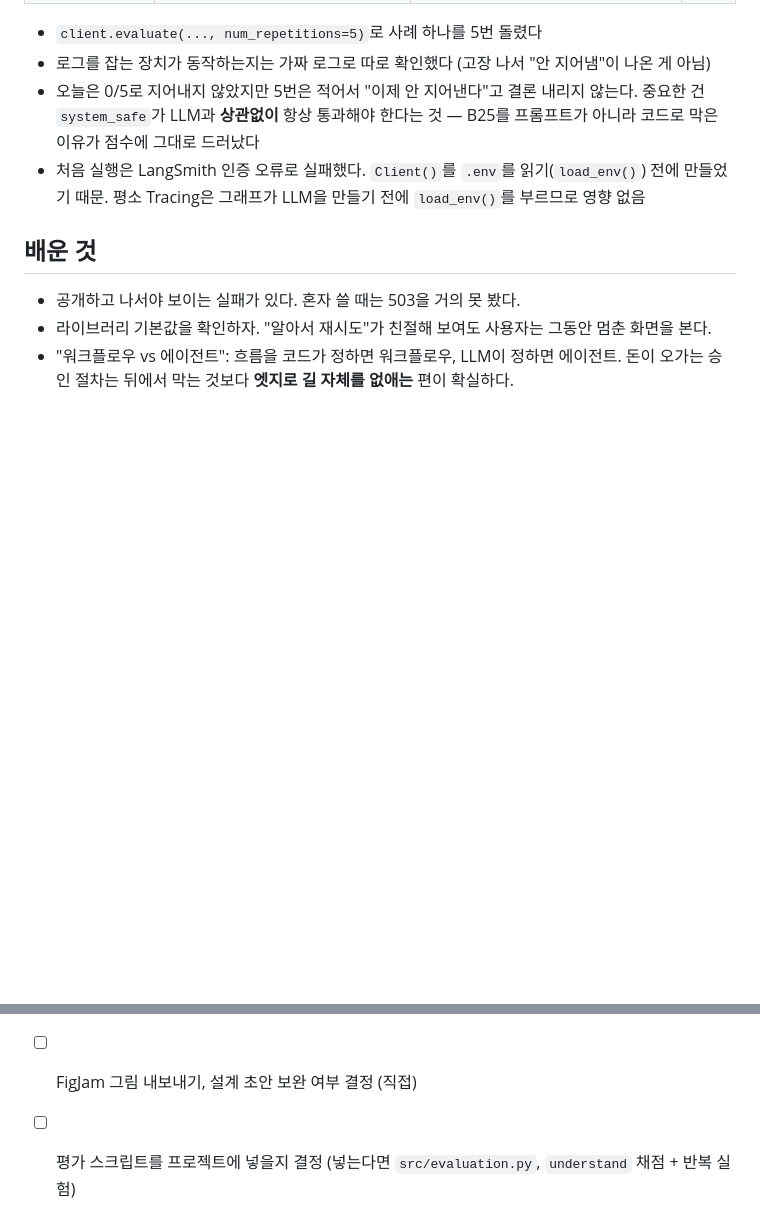
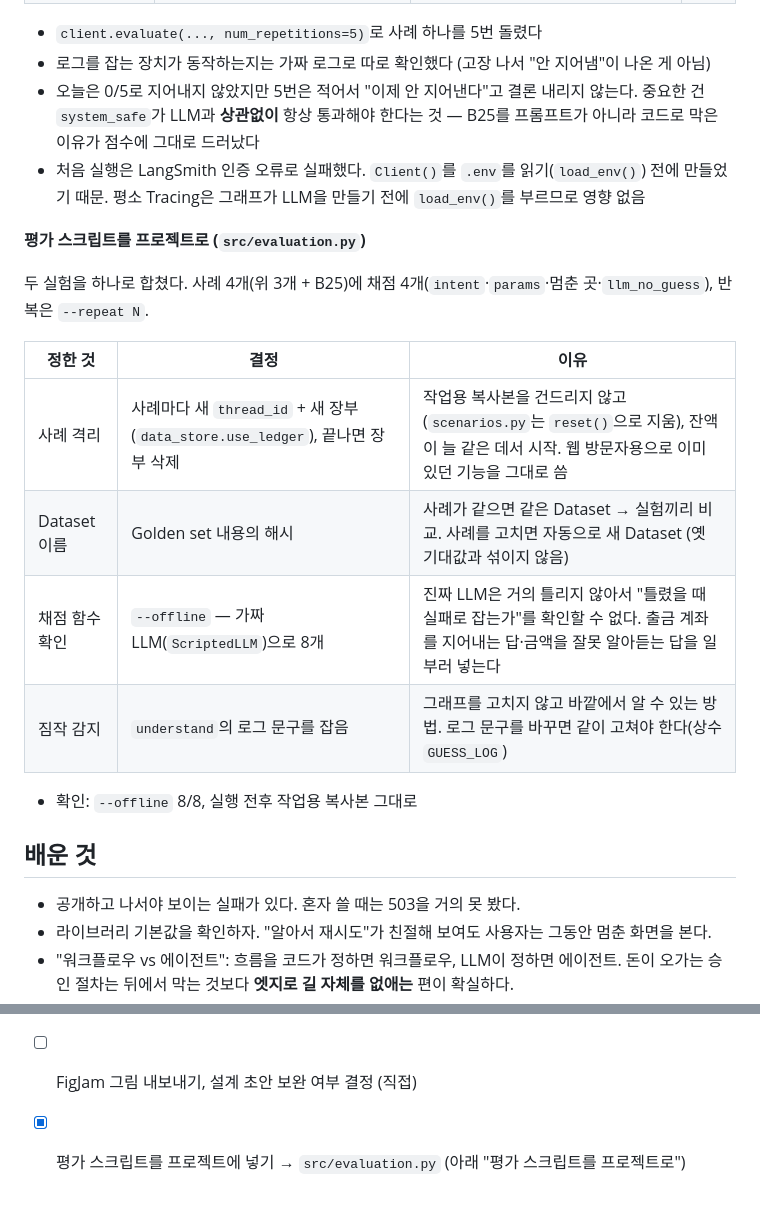
Before and after one commit to noviz-domino/langgraph-financial-agent, a Markdown page: devlog/2026-09-30_Gemini-바쁠때-대응.md, 2 parts joined by grey strips. Drawn GitHub-style; blank space fills up the shorter version.

Commit message:
docs: 개발일지 09-30에 평가 스크립트 추가 기록

```diff
--- a/devlog/2026-09-30_Gemini-바쁠때-대응.md
+++ b/devlog/2026-09-30_Gemini-바쁠때-대응.md
@@ -111,6 +111,19 @@
 - 오늘은 0/5로 지어내지 않았지만 5번은 적어서 "이제 안 지어낸다"고 결론 내리지 않는다. 중요한 건 `system_safe`가 LLM과 **상관없이** 항상 통과해야 한다는 것 — B25를 프롬프트가 아니라 코드로 막은 이유가 점수에 그대로 드러났다
 - 처음 실행은 LangSmith 인증 오류로 실패했다. `Client()`를 `.env`를 읽기(`load_env()`) 전에 만들었기 때문. 평소 Tracing은 그래프가 LLM을 만들기 전에 `load_env()`를 부르므로 영향 없음
 
+**평가 스크립트를 프로젝트로 (`src/evaluation.py`)**
+
+두 실험을 하나로 합쳤다. 사례 4개(위 3개 + B25)에 채점 4개(`intent`·`params`·멈춘 곳·`llm_no_guess`), 반복은 `--repeat N`.
+
+| 정한 것 | 결정 | 이유 |
+|---|---|---|
+| 사례 격리 | 사례마다 새 `thread_id` + 새 장부(`data_store.use_ledger`), 끝나면 장부 삭제 | 작업용 복사본을 건드리지 않고(`scenarios.py`는 `reset()`으로 지움), 잔액이 늘 같은 데서 시작. 웹 방문자용으로 이미 있던 기능을 그대로 씀 |
+| Dataset 이름 | Golden set 내용의 해시 | 사례가 같으면 같은 Dataset → 실험끼리 비교. 사례를 고치면 자동으로 새 Dataset (옛 기대값과 섞이지 않음) |
+| 채점 함수 확인 | `--offline` — 가짜 LLM(`ScriptedLLM`)으로 8개 | 진짜 LLM은 거의 틀리지 않아서 "틀렸을 때 실패로 잡는가"를 확인할 수 없다. 출금 계좌를 지어내는 답·금액을 잘못 알아듣는 답을 일부러 넣는다 |
+| 짐작 감지 | `understand`의 로그 문구를 잡음 | 그래프를 고치지 않고 바깥에서 알 수 있는 방법. 로그 문구를 바꾸면 같이 고쳐야 한다(상수 `GUESS_LOG`) |
+
+- 확인: `--offline` 8/8, 실행 전후 작업용 복사본 그대로
+
 ## 배운 것
 
 - 공개하고 나서야 보이는 실패가 있다. 혼자 쓸 때는 503을 거의 못 봤다.
@@ -123,4 +136,4 @@
 - [ ] 코드 리뷰 (전체 흐름 → Step 4~8 변경분)
 - [ ] 회고 (`docs/회고.md`) — 직접 작성
 - [ ] FigJam 그림 내보내기, 설계 초안 보완 여부 결정 (직접)
-- [ ] 평가 스크립트를 프로젝트에 넣을지 결정 (넣는다면 `src/evaluation.py`, `understand` 채점 + 반복 실험)
+- [x] 평가 스크립트를 프로젝트에 넣기 → `src/evaluation.py` (아래 "평가 스크립트를 프로젝트로")
```
